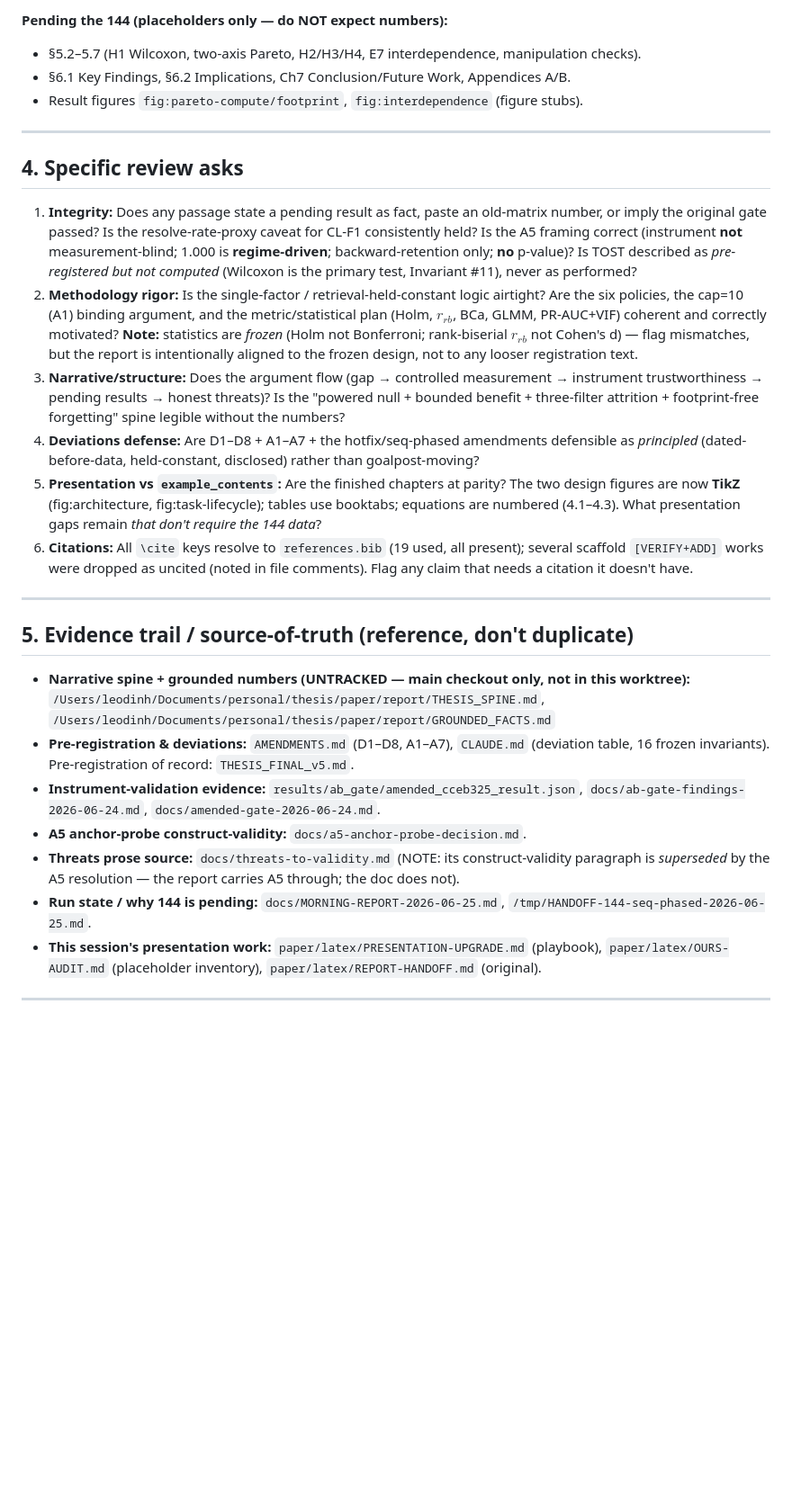
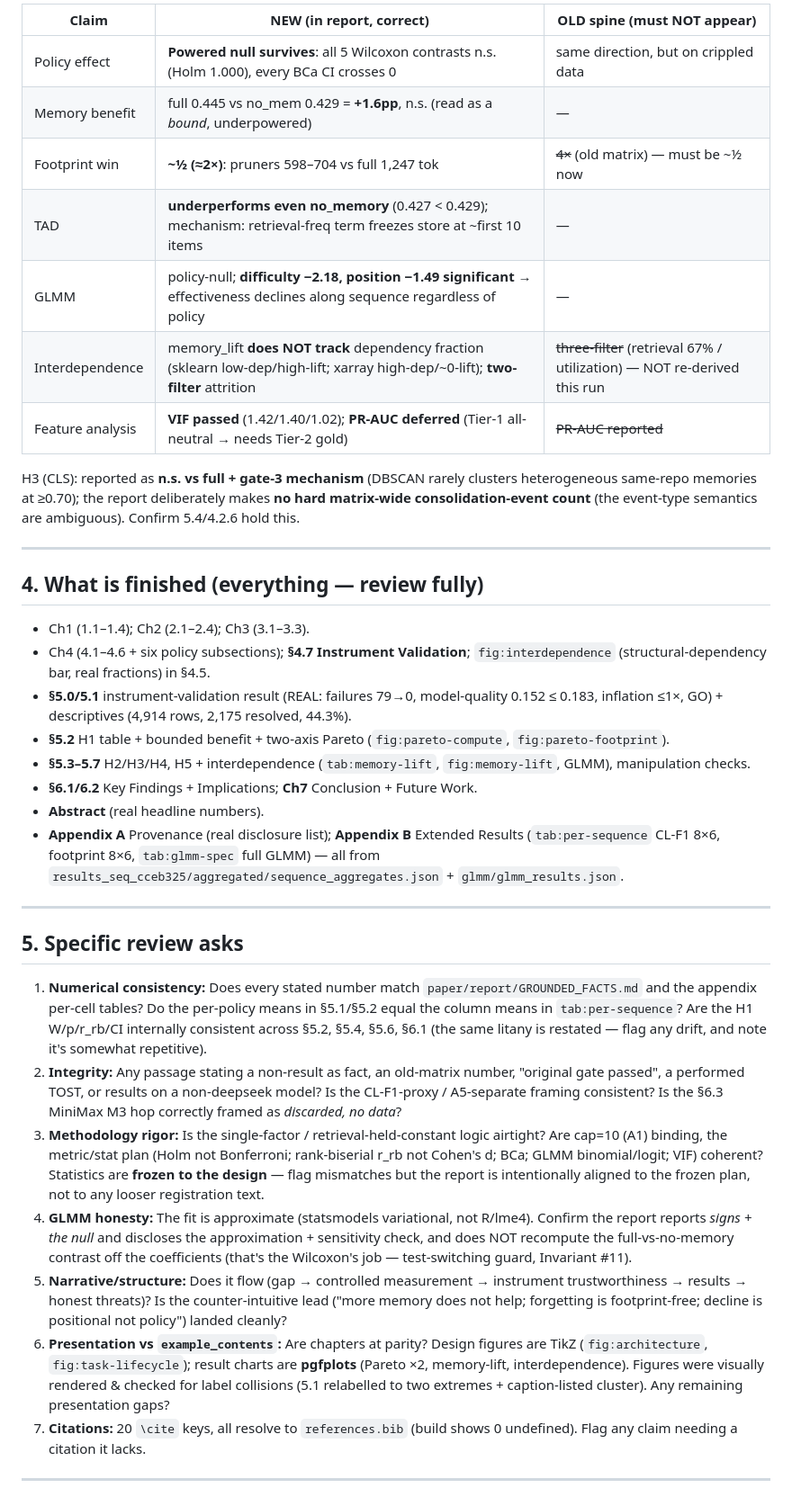
Before and after one commit to dige04/thesis, a Markdown page: paper/latex/CODEX-REVIEW-REQUEST.md, the part around one of its changes. Shown at 90% size. Drawn GitHub-style; blank space fills up the shorter version.

```diff
--- a/paper/latex/CODEX-REVIEW-REQUEST.md
+++ b/paper/latex/CODEX-REVIEW-REQUEST.md
@@ -77,51 +80,63 @@ A prior leak-check confirms **no old-matrix result number appears in the real pr
 
-**Pending the 144 (placeholders only — do NOT expect numbers):**
-- §5.2–5.7 (H1 Wilcoxon, two-axis Pareto, H2/H3/H4, E7 interdependence, manipulation checks).
-- §6.1 Key Findings, §6.2 Implications, Ch7 Conclusion/Future Work, Appendices A/B.
-- Result figures `fig:pareto-compute/footprint`, `fig:interdependence` (figure stubs).
+| Claim | NEW (in report, correct) | OLD spine (must NOT appear) |
+|---|---|---|
+| Policy effect | **Powered null survives**: all 5 Wilcoxon contrasts n.s. (Holm 1.000), every BCa CI crosses 0 | same direction, but on crippled data |
+| Memory benefit | full 0.445 vs no_mem 0.429 = **+1.6pp**, n.s. (read as a *bound*, underpowered) | — |
+| Footprint win | **~½ (≈2×)**: pruners 598–704 vs full 1,247 tok | ~~4×~~ (old matrix) — must be ~½ now |
+| TAD | **underperforms even no_memory** (0.427 < 0.429); mechanism: retrieval-freq term freezes store at ~first 10 items | — |
+| GLMM | policy-null; **difficulty −2.18, position −1.49 significant** → effectiveness declines along sequence regardless of policy | — |
+| Interdependence | memory_lift **does NOT track** dependency fraction (sklearn low-dep/high-lift; xarray high-dep/~0-lift); **two-filter** attrition | ~~three-filter~~ (retrieval 67% / utilization) — NOT re-derived this run |
+| Feature analysis | **VIF passed** (1.42/1.40/1.02); **PR-AUC deferred** (Tier-1 all-neutral → needs Tier-2 gold) | ~~PR-AUC reported~~ |
+
+H3 (CLS): reported as **n.s. vs full + gate-3 mechanism** (DBSCAN rarely clusters heterogeneous
+same-repo memories at ≥0.70); the report deliberately makes **no hard matrix-wide
+consolidation-event count** (the event-type semantics are ambiguous). Confirm 5.4/4.2.6 hold this.
 
 ---
 
-## 4. Specific review asks
-1. **Integrity:** Does any passage state a pending result as fact, paste an old-matrix number, or
-   imply the original gate passed? Is the resolve-rate-proxy caveat for CL-F1 consistently held?
-   Is the A5 framing correct (instrument **not** measurement-blind; 1.000 is **regime-driven**;
-   backward-retention only; **no** p-value)? Is TOST described as *pre-registered but not computed*
-   (Wilcoxon is the primary test, Invariant #11), never as performed?
-2. **Methodology rigor:** Is the single-factor / retrieval-held-constant logic airtight? Are the
-   six policies, the cap=10 (A1) binding argument, and the metric/statistical plan (Holm, $r_{rb}$,
-   BCa, GLMM, PR-AUC+VIF) coherent and correctly motivated? **Note:** statistics are *frozen*
-   (Holm not Bonferroni; rank-biserial $r_{rb}$ not Cohen's d) — flag mismatches, but the report is
-   intentionally aligned to the frozen design, not to any looser registration text.
-3. **Narrative/structure:** Does the argument flow (gap → controlled measurement → instrument
-   trustworthiness → pending results → honest threats)? Is the "powered null + bounded benefit +
-   three-filter attrition + footprint-free forgetting" spine legible without the numbers?
-4. **Deviations defense:** Are D1–D8 + A1–A7 + the hotfix/seq-phased amendments defensible as
-   *principled* (dated-before-data, held-constant, disclosed) rather than goalpost-moving?
-5. **Presentation vs `example_contents`:** Are the finished chapters at parity? The two design
-   figures are now **TikZ** (fig:architecture, fig:task-lifecycle); tables use booktabs; equations
-   are numbered (4.1–4.3). What presentation gaps remain *that don't require the 144 data*?
-6. **Citations:** All `\cite` keys resolve to `references.bib` (19 used, all present); several
-   scaffold `[VERIFY+ADD]` works were dropped as uncited (noted in file comments). Flag any
-   claim that needs a citation it doesn't have.
+## 4. What is finished (everything — review fully)
+
+- Ch1 (1.1–1.4); Ch2 (2.1–2.4); Ch3 (3.1–3.3).
+- Ch4 (4.1–4.6 + six policy subsections); **§4.7 Instrument Validation**; `fig:interdependence`
+  (structural-dependency bar, real fractions) in §4.5.
+- **§5.0/5.1** instrument-validation result (REAL: failures 79→0, model-quality 0.152 ≤ 0.183,
+  inflation ≤1×, GO) + descriptives (4,914 rows, 2,175 resolved, 44.3%).
+- **§5.2** H1 table + bounded benefit + two-axis Pareto (`fig:pareto-compute`, `fig:pareto-footprint`).
+- **§5.3–5.7** H2/H3/H4, H5 + interdependence (`tab:memory-lift`, `fig:memory-lift`, GLMM),
+  manipulation checks.
+- **§6.1/6.2** Key Findings + Implications; **Ch7** Conclusion + Future Work.
+- **Abstract** (real headline numbers).
+- **Appendix A** Provenance (real disclosure list); **Appendix B** Extended Results
+  (`tab:per-sequence` CL-F1 8×6, footprint 8×6, `tab:glmm-spec` full GLMM) — all from
+  `results_seq_cceb325/aggregated/sequence_aggregates.json` + `glmm/glmm_results.json`.
 
 ---
 
-## 5. Evidence trail / source-of-truth (reference, don't duplicate)
-- **Narrative spine + grounded numbers (UNTRACKED — main checkout only, not in this worktree):**
-  `/Users/leodinh/Documents/personal/thesis/paper/report/THESIS_SPINE.md`,
-  `/Users/leodinh/Documents/personal/thesis/paper/report/GROUNDED_FACTS.md`
-- **Pre-registration & deviations:** `AMENDMENTS.md` (D1–D8, A1–A7), `CLAUDE.md` (deviation table,
-  16 frozen invariants). Pre-registration of record: `THESIS_FINAL_v5.md`.
-- **Instrument-validation evidence:** `results/ab_gate/amended_cceb325_result.json`,
-  `docs/ab-gate-findings-2026-06-24.md`, `docs/amended-gate-2026-06-24.md`.
-- **A5 anchor-probe construct-validity:** `docs/a5-anchor-probe-decision.md`.
-- **Threats prose source:** `docs/threats-to-validity.md` (NOTE: its construct-validity paragraph
-  is *superseded* by the A5 resolution — the report carries A5 through; the doc does not).
-- **Run state / why 144 is pending:** `docs/MORNING-REPORT-2026-06-25.md`,
-  `/tmp/HANDOFF-144-seq-phased-2026-06-25.md`.
-- **This session's presentation work:** `paper/latex/PRESENTATION-UPGRADE.md` (playbook),
-  `paper/latex/OURS-AUDIT.md` (placeholder inventory), `paper/latex/REPORT-HANDOFF.md` (original).
+## 5. Specific review asks
+1. **Numerical consistency:** Does every stated number match `paper/report/GROUNDED_FACTS.md` and the
+   appendix per-cell tables? Do the per-policy means in §5.1/§5.2 equal the column means in
+   `tab:per-sequence`? Are the H1 W/p/r_rb/CI internally consistent across §5.2, §5.4, §5.6, §6.1
+   (the same litany is restated — flag any drift, and note it's somewhat repetitive).
+2. **Integrity:** Any passage stating a non-result as fact, an old-matrix number, "original gate
+   passed", a performed TOST, or results on a non-deepseek model? Is the CL-F1-proxy / A5-separate
+   framing consistent? Is the §6.3 MiniMax M3 hop correctly framed as *discarded, no data*?
+3. **Methodology rigor:** Is the single-factor / retrieval-held-constant logic airtight? Are cap=10
+   (A1) binding, the metric/stat plan (Holm not Bonferroni; rank-biserial r_rb not Cohen's d; BCa;
+   GLMM binomial/logit; VIF) coherent? Statistics are **frozen to the design** — flag mismatches but
+   the report is intentionally aligned to the frozen plan, not to any looser registration text.
+4. **GLMM honesty:** The fit is approximate (statsmodels variational, not R/lme4). Confirm the
+   report reports *signs + the null* and discloses the approximation + sensitivity check, and does
+   NOT recompute the full-vs-no-memory contrast off the coefficients (that's the Wilcoxon's job —
+   test-switching guard, Invariant #11).
+5. **Narrative/structure:** Does it flow (gap → controlled measurement → instrument trustworthiness
+   → results → honest threats)? Is the counter-intuitive lead ("more memory does not help; forgetting
+   is footprint-free; decline is positional not policy") landed cleanly?
+6. **Presentation vs `example_contents`:** Are chapters at parity? Design figures are TikZ
+   (`fig:architecture`, `fig:task-lifecycle`); result charts are **pgfplots** (Pareto ×2,
+   memory-lift, interdependence). Figures were visually rendered & checked for label collisions
+   (5.1 relabelled to two extremes + caption-listed cluster). Any remaining presentation gaps?
+7. **Citations:** 20 `\cite` keys, all resolve to `references.bib` (build shows 0 undefined). Flag
+   any claim needing a citation it lacks.
 
 ---
 
```
Also changed, not shown: other parts of paper/latex/CODEX-REVIEW-REQUEST.md (+77 -58 lines).
